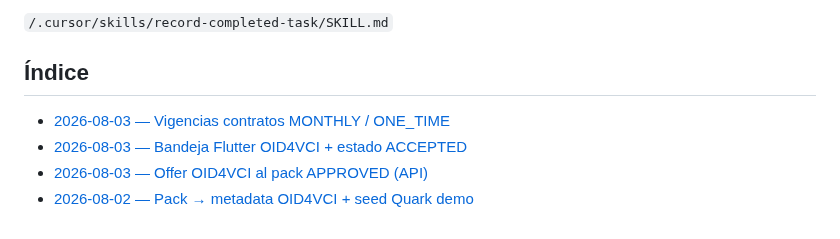
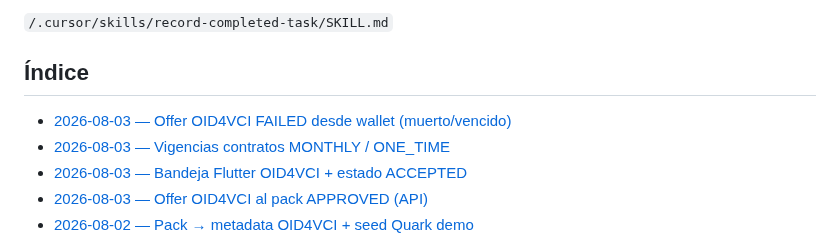
Before and after one commit to LucianoMocchegiani/gym-bro, a Markdown page: docs/tareas-terminadas/README.md, the part around the change. Drawn GitHub-style.

Commit message:
docs: record credential offer FAILED from wallet task

```diff
--- a/docs/tareas-terminadas/README.md
+++ b/docs/tareas-terminadas/README.md
@@ -16,6 +16,7 @@ La creación de registros sigue la skill:
 
 ## Índice
 
+- [2026-08-03 — Offer OID4VCI FAILED desde wallet (muerto/vencido)](./2026-08-03-credential-offers-fail-muertos.md)
 - [2026-08-03 — Vigencias contratos MONTHLY / ONE_TIME](./2026-08-03-contratos-vigencias-mensual-unico.md)
 - [2026-08-03 — Bandeja Flutter OID4VCI + estado ACCEPTED](./2026-08-03-credential-offers-flutter-accepted.md)
 - [2026-08-03 — Offer OID4VCI al pack APPROVED (API)](./2026-08-03-credential-offers-oid4vci-api.md)
```
Also changed, not shown: docs/tareas-terminadas/2026-08-03-credential-offers-fail-muertos.md (added, +31 -0 lines).
